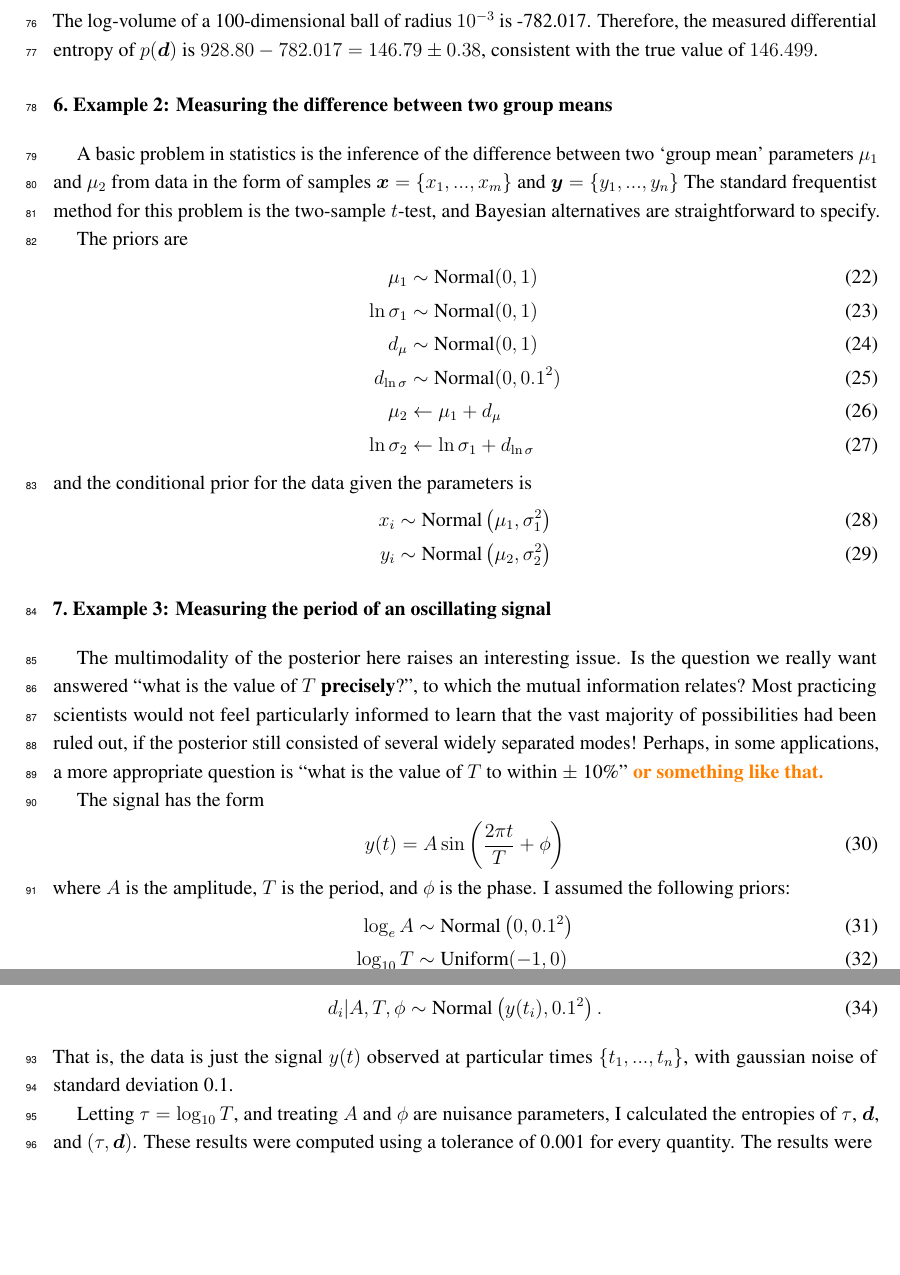
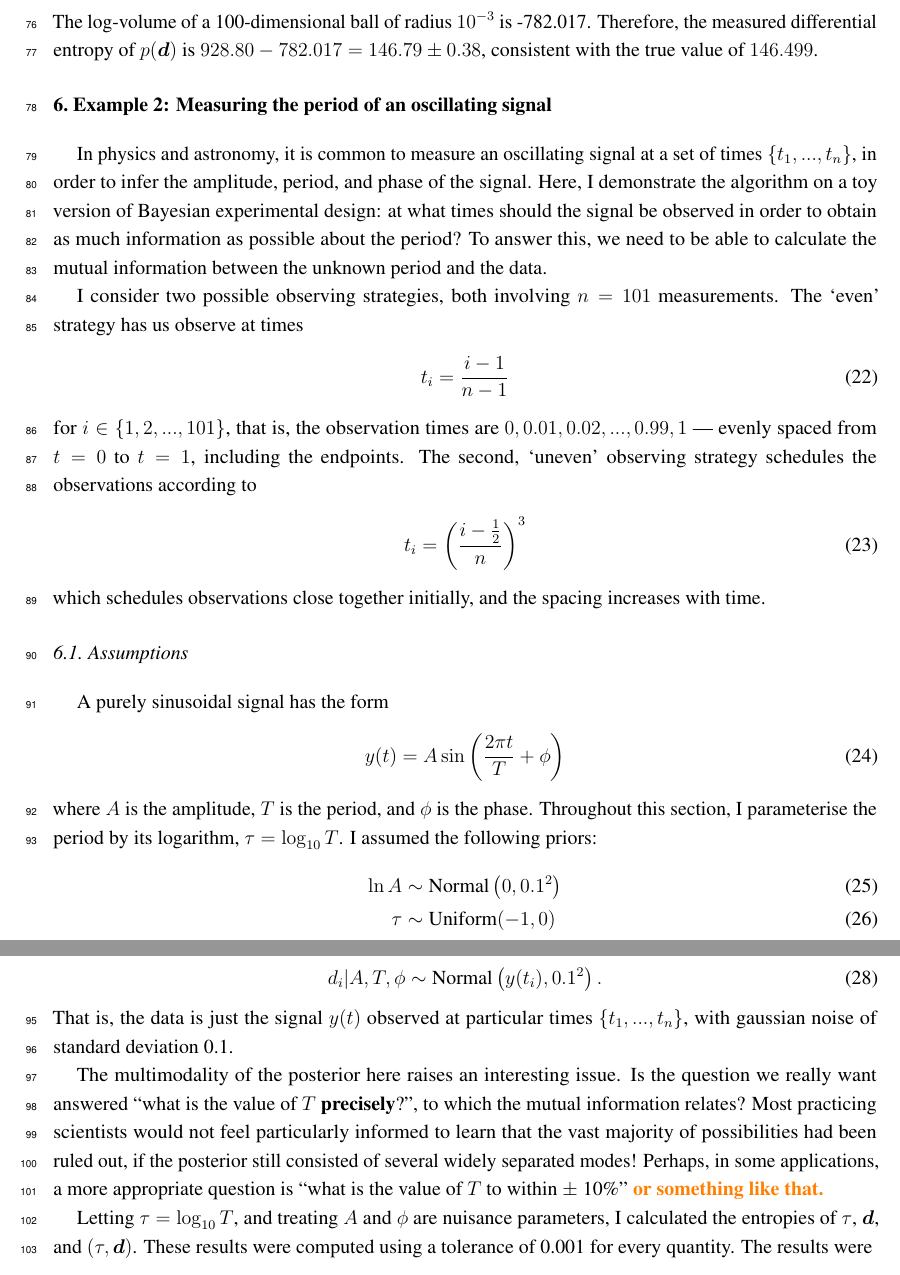
Before and after one commit to eggplantbren/InfoNest, a LaTeX paper (paper/ms.tex): two parts of pages 5 and 6 of 8, joined at a grey line, cut so that both start at the same text, the shorter picture padded with empty space. Compiled offline with pdfLaTeX.

Commit message:
Good writing

```diff
--- a/paper/ms.tex
+++ b/paper/ms.tex
@@ -360,34 +360,54 @@ The log-volume of a 100-dimensional ball of radius $10^{-3}$ is
 $p(\d)$ is $928.80 - 782.017 = 146.79 \pm 0.38$, consistent with the
 true value of $146.499$.
 
-\section{Example 2: Measuring the difference between two group means}
+\section{Example 2: Measuring the period of an oscillating signal}
 
-A basic problem in statistics is the inference of the difference between
-two `group mean' parameters $\mu_1$ and $\mu_2$ from data in the form of
-samples $\boldsymbol{x} = \{x_1, ..., x_m\}$ and
-$\boldsymbol{y} = \{y_1, ..., y_n\}$
-The standard frequentist method for this
-problem is the two-sample $t$-test, and Bayesian alternatives are
-straightforward to specify.
+In physics and astronomy, it is common to measure an oscillating signal
+at a set of times $\{t_1, ..., t_n\}$, in order to infer the amplitude,
+period, and phase of the signal.
+Here, I demonstrate the algorithm on a toy version
+of Bayesian experimental design: at what times should the signal be
+observed in order to obtain as much information as possible about the
+period? To answer this, we need to be able to calculate the mutual
+information between the unknown period and the data.
 
-The priors are
+I consider two possible observing strategies, both involving
+$n=101$ measurements. The `even' strategy has us observe at times
 \begin{align}
-         \mu_1  &\sim \textnormal{Normal}(0,1)     \\
-  \ln \sigma_1  &\sim \textnormal{Normal}(0,1)     \\
-         d_\mu  &\sim \textnormal{Normal}(0,1)     \\
- d_{\ln \sigma} &\sim \textnormal{Normal}(0,0.1^2) \\
-         \mu_2  &\leftarrow \mu_1 + d_\mu          \\
-  \ln \sigma_2  &\leftarrow \ln \sigma_1 + d_{\ln \sigma}
+t_i = \frac{i-1}{n-1}
 \end{align}
-and the conditional prior for the data given the parameters is
+for $i \in \{1, 2, ..., 101\}$, that is, the observation times are
+$0, 0.01, 0.02, ..., 0.99, 1$ ---
+evenly spaced from $t=0$ to $t=1$, including the endpoints.
+The second, `uneven' observing strategy schedules the observations
+according to
 \begin{align}
-x_i &\sim \textnormal{Normal}\left(\mu_1, \sigma_1^2\right) \\
-y_i &\sim \textnormal{Normal}\left(\mu_2, \sigma_2^2\right)
+t_i = \left(\frac{i - \frac{1}{2}}{n}\right)^3
 \end{align}
+which schedules observations close together initially, and the
+spacing increases with time.
 
 
+\subsection{Assumptions}
 
-\section{Example 3: Measuring the period of an oscillating signal}
+A purely sinusoidal signal has the form
+\begin{align}
+y(t) &= A \sin \left(\frac{2\pi t}{T} + \phi\right)
+\end{align}
+where $A$ is the amplitude, $T$ is the period, and $\phi$ is the phase.
+Throughout this section, I parameterise the period by its logarithm,
+$\tau = \log_{10} T$. I assumed the following priors:
+\begin{align}
+\ln A   &\sim \textnormal{Normal}\left(0, 0.1^2\right)  \\
+\tau    &\sim \textnormal{Uniform}(-1, 0)  \\
+\phi    &\sim \textnormal{Uniform}(0, 2\pi)
+\end{align}
+and the following conditional prior for the data:
+\begin{align}
+d_i | A, T, \phi &\sim \textnormal{Normal}\left(y(t_i), 0.1^2\right).
+\end{align}
+That is, the data is just the signal $y(t)$ observed at particular times
+$\{t_1, ..., t_n\}$, with gaussian noise of standard deviation 0.1.
 
 
 The multimodality of the posterior here raises an interesting issue. Is
@@ -400,23 +420,7 @@ Perhaps, in some applications, a more appropriate question is
 ``what is the value of $T$ to within $\pm$ 10\%''
 {\todo or something like that.}
 
-The signal has the form
-\begin{align}
-y(t) &= A \sin \left(\frac{2\pi t}{T} + \phi\right)
-\end{align}
-where $A$ is the amplitude, $T$ is the period, and $\phi$ is the phase.
-I assumed the following priors:
-\begin{align}
-\log_e{A}   &\sim \textnormal{Normal}\left(0, 0.1^2\right)  \\
-\log_{10} T &\sim \textnormal{Uniform}(-1, 0)  \\
-\phi        &\sim \textnormal{Uniform}(0, 2\pi)
-\end{align}
-and the following conditional prior for the data:
-\begin{align}
-d_i | A, T, \phi &\sim \textnormal{Normal}\left(y(t_i), 0.1^2\right).
-\end{align}
-That is, the data is just the signal $y(t)$ observed at particular times
-$\{t_1, ..., t_n\}$, with gaussian noise of standard deviation 0.1.
+
 
 Letting $\tau = \log_{10} T$, and treating
 $A$ and $\phi$ are nuisance parameters, I calculated the entropies
```
